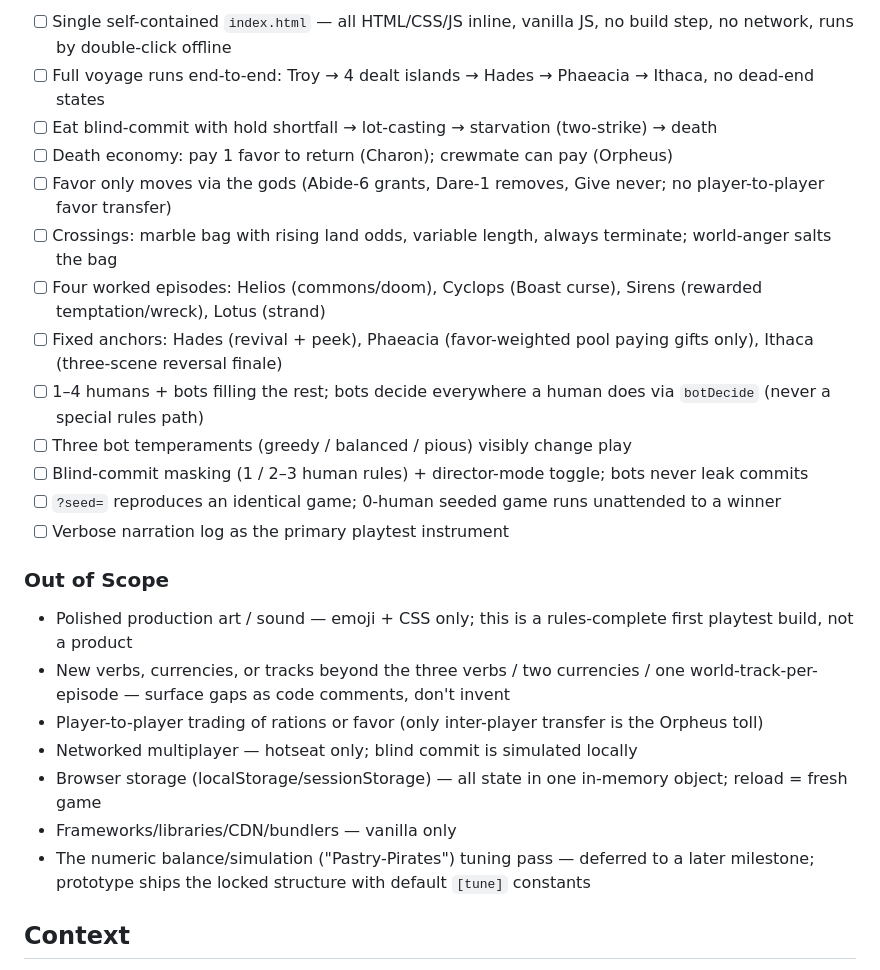
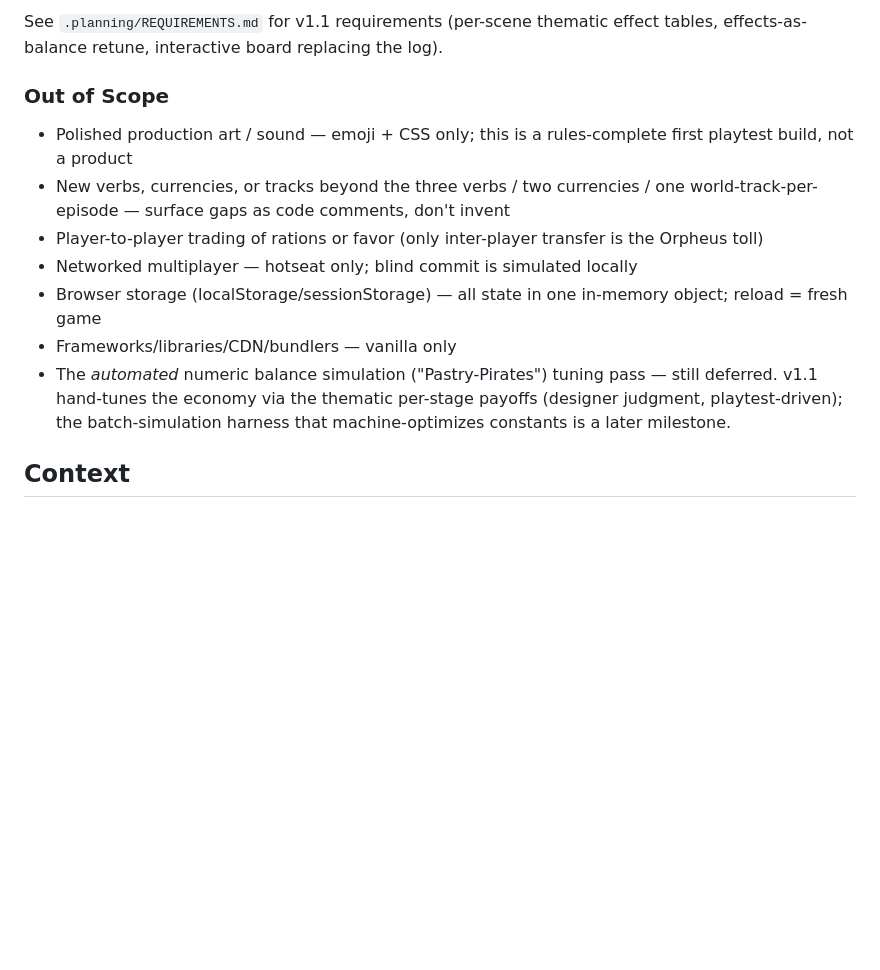
Before and after one commit to wyattroy/Odyssey-crew, a Markdown page: .planning/PROJECT.md, the part around one of its changes. GitHub-like rendering; blank space fills up the shorter version.

```diff
--- a/.planning/PROJECT.md
+++ b/.planning/PROJECT.md
@@ -22,17 +40,5 @@ The commons tension must actually fire: disaster should emerge from the *sum of
 
-- [ ] Single self-contained `index.html` — all HTML/CSS/JS inline, vanilla JS, no build step, no network, runs by double-click offline
-- [ ] Full voyage runs end-to-end: Troy → 4 dealt islands → Hades → Phaeacia → Ithaca, no dead-end states
-- [ ] Eat blind-commit with hold shortfall → lot-casting → starvation (two-strike) → death
-- [ ] Death economy: pay 1 favor to return (Charon); crewmate can pay (Orpheus)
-- [ ] Favor only moves via the gods (Abide-6 grants, Dare-1 removes, Give never; no player-to-player favor transfer)
-- [ ] Crossings: marble bag with rising land odds, variable length, always terminate; world-anger salts the bag
-- [ ] Four worked episodes: Helios (commons/doom), Cyclops (Boast curse), Sirens (rewarded temptation/wreck), Lotus (strand)
-- [ ] Fixed anchors: Hades (revival + peek), Phaeacia (favor-weighted pool paying gifts only), Ithaca (three-scene reversal finale)
-- [ ] 1–4 humans + bots filling the rest; bots decide everywhere a human does via `botDecide` (never a special rules path)
-- [ ] Three bot temperaments (greedy / balanced / pious) visibly change play
-- [ ] Blind-commit masking (1 / 2–3 human rules) + director-mode toggle; bots never leak commits
-- [ ] `?seed=` reproduces an identical game; 0-human seeded game runs unattended to a winner
-- [ ] Verbose narration log as the primary playtest instrument
+See `.planning/REQUIREMENTS.md` for v1.1 requirements (per-scene thematic effect tables, effects-as-balance retune, interactive board replacing the log).
 
 ### Out of Scope
 
@@ -44,7 +50,7 @@ The commons tension must actually fire: disaster should emerge from the *sum of
 - Networked multiplayer — hotseat only; blind commit is simulated locally
 - Browser storage (localStorage/sessionStorage) — all state in one in-memory object; reload = fresh game
 - Frameworks/libraries/CDN/bundlers — vanilla only
-- The numeric balance/simulation ("Pastry-Pirates") tuning pass — deferred to a later milestone; prototype ships the locked structure with default `[tune]` constants
+- The *automated* numeric balance simulation ("Pastry-Pirates") tuning pass — still deferred. v1.1 hand-tunes the economy via the thematic per-stage payoffs (designer judgment, playtest-driven); the batch-simulation harness that machine-optimizes constants is a later milestone.
 
 ## Context
 
```
Also changed, not shown: other parts of .planning/PROJECT.md (+21 -3 lines), .planning/STATE.md (added, +23 -0 lines).
